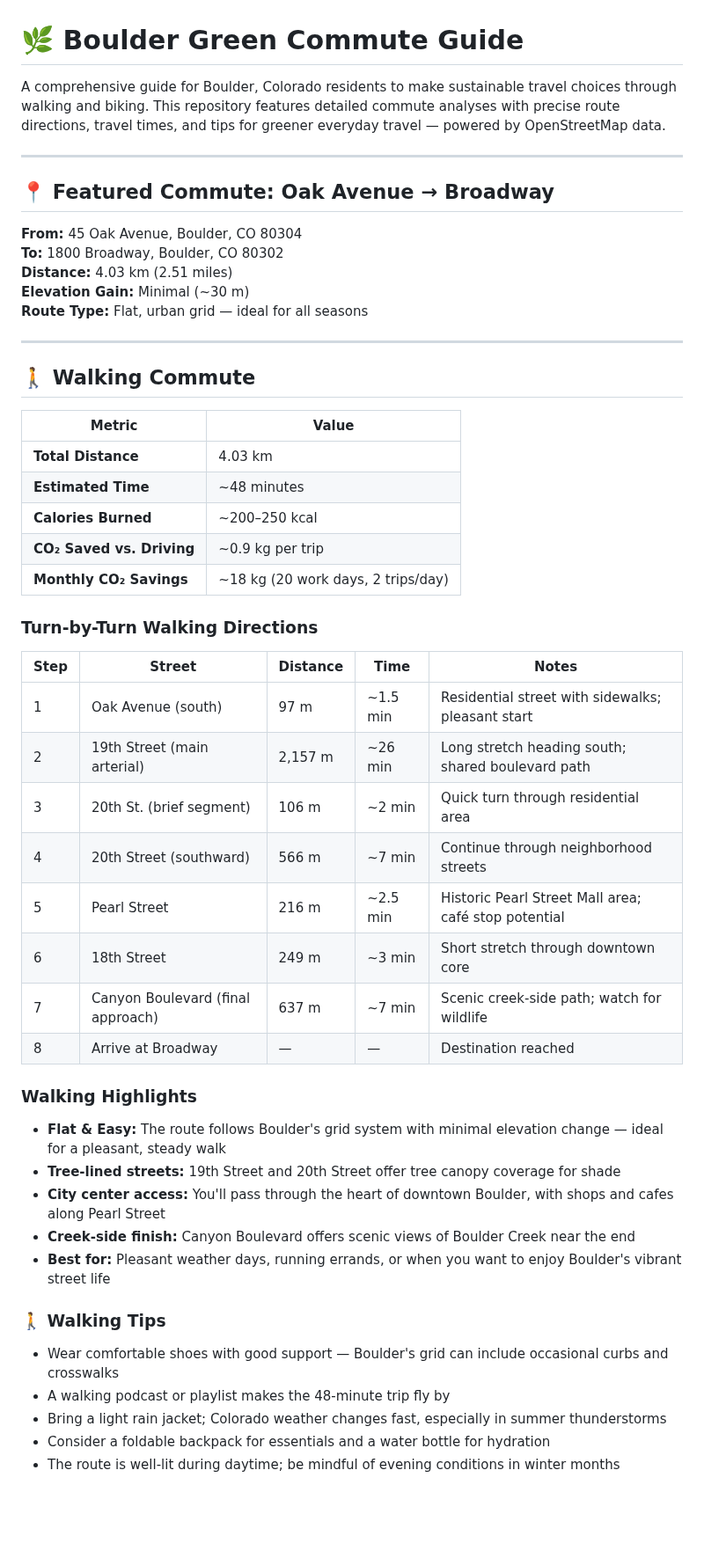
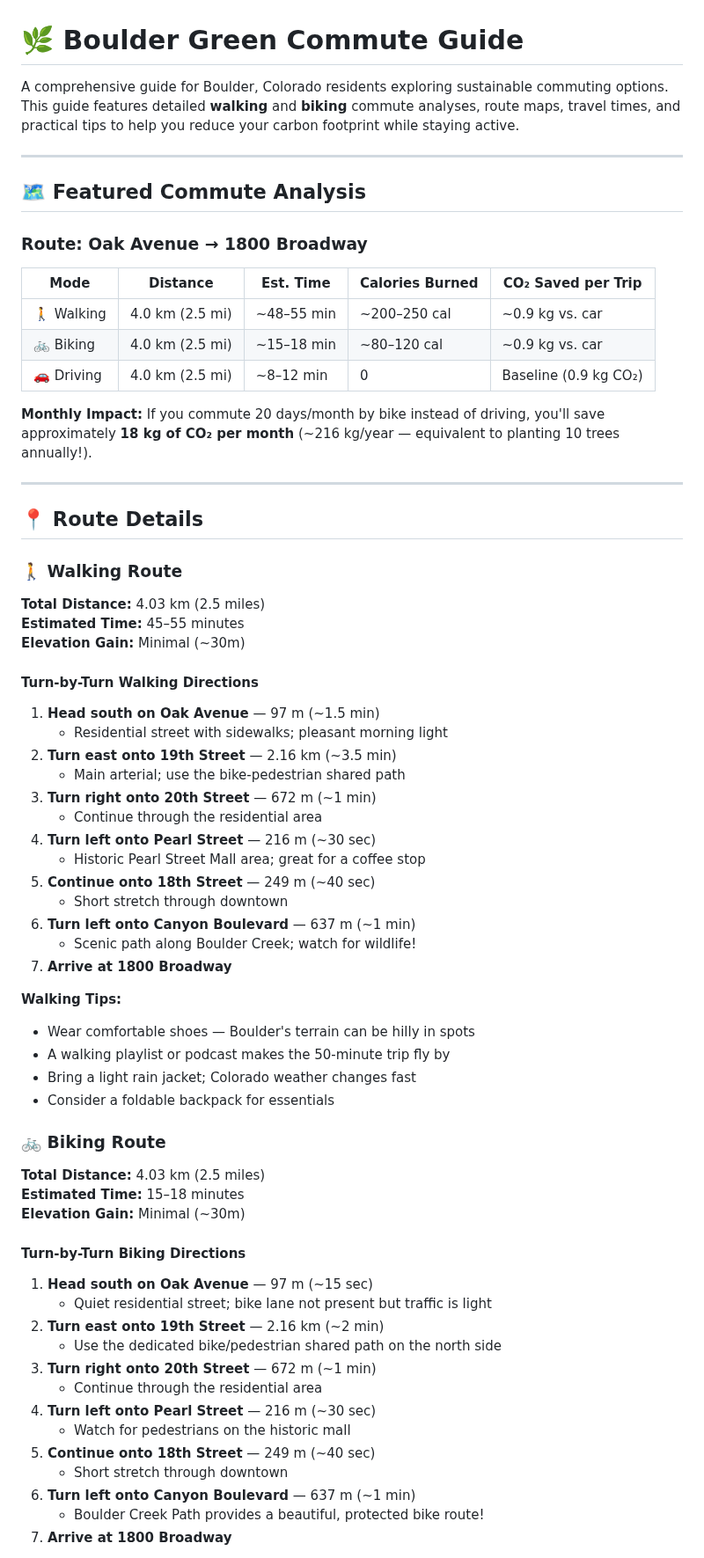
Before and after one commit to zhub9006/boulder-green-commute-guide, a Markdown page: README.md, the part around one of its changes. Shown at 88% size. GitHub-like rendering; blank space fills up the shorter version.

Commit message:
Update README with comprehensive commute analysis and route details

```diff
--- a/README.md
+++ b/README.md
@@ -1,52 +1,72 @@
 # 🌿 Boulder Green Commute Guide
 
-A comprehensive guide for Boulder, Colorado residents to make sustainable travel choices through walking and biking. This repository features detailed commute analyses with precise route directions, travel times, and tips for greener everyday travel — powered by OpenStreetMap data.
+A comprehensive guide for Boulder, Colorado residents exploring sustainable commuting options. This guide features detailed **walking** and **biking** commute analyses, route maps, travel times, and practical tips to help you reduce your carbon footprint while staying active.
 
 ---
 
-## 📍 Featured Commute: Oak Avenue → Broadway
+## 🗺️ Featured Commute Analysis
 
-**From:** 45 Oak Avenue, Boulder, CO 80304
-**To:** 1800 Broadway, Boulder, CO 80302
-**Distance:** 4.03 km (2.51 miles)
-**Elevation Gain:** Minimal (~30 m)
-**Route Type:** Flat, urban grid — ideal for all seasons
+### Route: Oak Avenue → 1800 Broadway
+
+| Mode | Distance | Est. Time | Calories Burned | CO₂ Saved per Trip |
+|------|----------|-----------|-----------------|---------------------|
+| 🚶 Walking | 4.0 km (2.5 mi) | ~48–55 min | ~200–250 cal | ~0.9 kg vs. car |
+| 🚲 Biking | 4.0 km (2.5 mi) | ~15–18 min | ~80–120 cal | ~0.9 kg vs. car |
+| 🚗 Driving | 4.0 km (2.5 mi) | ~8–12 min | 0 | Baseline (0.9 kg CO₂) |
+
+**Monthly Impact:** If you commute 20 days/month by bike instead of driving, you'll save approximately **18 kg of CO₂ per month** (~216 kg/year — equivalent to planting 10 trees annually!).
 
 ---
 
-## 🚶 Walking Commute
+## 📍 Route Details
 
-| Metric | Value |
-|--------|-------|
-| **Total Distance** | 4.03 km |
-| **Estimated Time** | ~48 minutes |
-| **Calories Burned** | ~200–250 kcal |
-| **CO₂ Saved vs. Driving** | ~0.9 kg per trip |
-| **Monthly CO₂ Savings** | ~18 kg (20 work days, 2 trips/day) |
+### 🚶 Walking Route
 
-### Turn-by-Turn Walking Directions
+**Total Distance:** 4.03 km (2.5 miles)
+**Estimated Time:** 45–55 minutes
+**Elevation Gain:** Minimal (~30m)
 
-| Step | Street | Distance | Time | Notes |
-|------|--------|----------|------|-------|
-| 1 | Oak Avenue (south) | 97 m | ~1.5 min | Residential street with sidewalks; pleasant start |
-| 2 | 19th Street (main arterial) | 2,157 m | ~26 min | Long stretch heading south; shared boulevard path |
-| 3 | 20th St. (brief segment) | 106 m | ~2 min | Quick turn through residential area |
-| 4 | 20th Street (southward) | 566 m | ~7 min | Continue through neighborhood streets |
-| 5 | Pearl Street | 216 m | ~2.5 min | Historic Pearl Street Mall area; café stop potential |
-| 6 | 18th Street | 249 m | ~3 min | Short stretch through downtown core |
-| 7 | Canyon Boulevard (final approach) | 637 m | ~7 min | Scenic creek-side path; watch for wildlife |
-| 8 | Arrive at Broadway | — | — | Destination reached |
+#### Turn-by-Turn Walking Directions
 
-### Walking Highlights
-- **Flat & Easy:** The route follows Boulder's grid system with minimal elevation change — ideal for a pleasant, steady walk
-- **Tree-lined streets:** 19th Street and 20th Street offer tree canopy coverage for shade
-- **City center access:** You'll pass through the heart of downtown Boulder, with shops and cafes along Pearl Street
-- **Creek-side finish:** Canyon Boulevard offers scenic views of Boulder Creek near the end
-- **Best for:** Pleasant weather days, running errands, or when you want to enjoy Boulder's vibrant street life
+1. **Head south on Oak Avenue** — 97 m (~1.5 min)
+   - Residential street with sidewalks; pleasant morning light
+2. **Turn east onto 19th Street** — 2.16 km (~3.5 min)
+   - Main arterial; use the bike-pedestrian shared path
+3. **Turn right onto 20th Street** — 672 m (~1 min)
+   - Continue through the residential area
+4. **Turn left onto Pearl Street** — 216 m (~30 sec)
+   - Historic Pearl Street Mall area; great for a coffee stop
+5. **Continue onto 18th Street** — 249 m (~40 sec)
+   - Short stretch through downtown
+6. **Turn left onto Canyon Boulevard** — 637 m (~1 min)
+   - Scenic path along Boulder Creek; watch for wildlife!
+7. **Arrive at 1800 Broadway**
 
-### 🚶 Walking Tips
-- Wear comfortable shoes with good support — Boulder's grid can include occasional curbs and crosswalks
-- A walking podcast or playlist makes the 48-minute trip fly by
-- Bring a light rain jacket; Colorado weather changes fast, especially in summer thunderstorms
-- Consider a foldable backpack for essentials and a water bottle for hydration
-- The route is well-lit during daytime; be mindful of evening conditions in winter months
+**Walking Tips:**
+- Wear comfortable shoes — Boulder's terrain can be hilly in spots
+- A walking playlist or podcast makes the 50-minute trip fly by
+- Bring a light rain jacket; Colorado weather changes fast
+- Consider a foldable backpack for essentials
+
+### 🚲 Biking Route
+
+**Total Distance:** 4.03 km (2.5 miles)
+**Estimated Time:** 15–18 minutes
+**Elevation Gain:** Minimal (~30m)
+
+#### Turn-by-Turn Biking Directions
+
+1. **Head south on Oak Avenue** — 97 m (~15 sec)
+   - Quiet residential street; bike lane not present but traffic is light
+2. **Turn east onto 19th Street** — 2.16 km (~2 min)
+   - Use the dedicated bike/pedestrian shared path on the north side
+3. **Turn right onto 20th Street** — 672 m (~1 min)
+   - Continue through the residential area
+4. **Turn left onto Pearl Street** — 216 m (~30 sec)
+   - Watch for pedestrians on the historic mall
+5. **Continue onto 18th Street** — 249 m (~40 sec)
+   - Short stretch through downtown
+6. **Turn left onto Canyon Boulevard** — 637 m (~1 min)
+   - Boulder Creek Path provides a beautiful, protected bike route!
+7. **Arrive at 1800 Broadway**
+
```
Also changed, not shown: other parts of README.md (+48 -152 lines).
